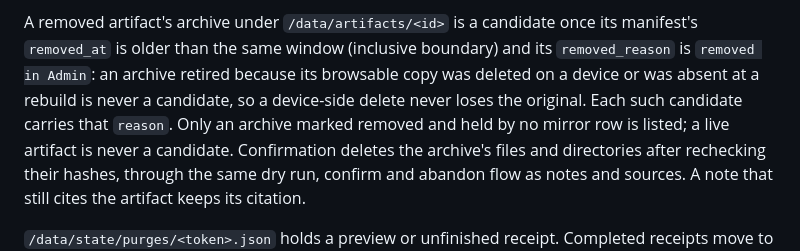
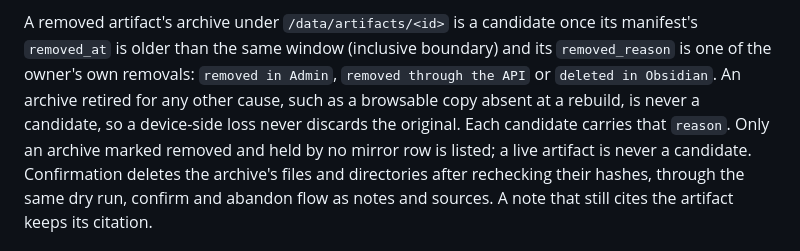
Before and after one commit to sentania-labs/coppermind, a Markdown page: docs/data-and-settings.md, the part around the change. GitHub-like rendering.

```diff
--- a/docs/data-and-settings.md
+++ b/docs/data-and-settings.md
@@ -331,10 +331,11 @@ bundle so a later ingest can create a new source normally.
 
 A removed artifact's archive under `/data/artifacts/<id>` is a candidate once its
 manifest's `removed_at` is older than the same window (inclusive boundary) and its
-`removed_reason` is `removed in Admin`: an archive retired because its browsable copy was
-deleted on a device or was absent at a rebuild is never a candidate, so a device-side
-delete never loses the original. Each such candidate carries that `reason`. Only an
-archive marked removed and held by no mirror row is listed; a live artifact is never a
+`removed_reason` is one of the owner's own removals: `removed in Admin`, `removed through
+the API` or `deleted in Obsidian`. An archive retired for any other cause, such as a
+browsable copy absent at a rebuild, is never a candidate, so a device-side loss never
+discards the original. Each candidate carries that `reason`. Only an archive marked removed
+and held by no mirror row is listed; a live artifact is never a
 candidate. Confirmation deletes the archive's files and directories after rechecking their
 hashes, through the same dry run, confirm and abandon flow as notes and sources. A note that
 still cites the artifact keeps its citation.
```
Also changed, not shown: docs/api.md (+7 -2 lines).
